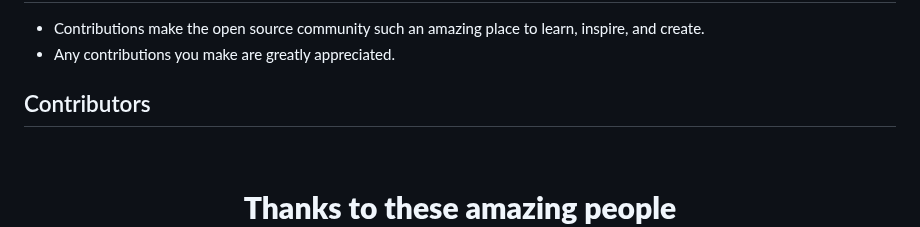
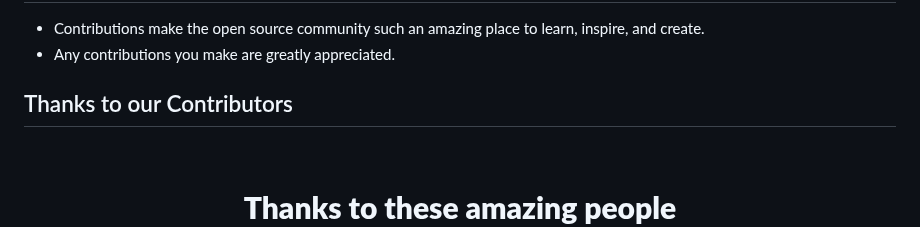
Before and after one commit to mrbhatt2348/iBlog, a Markdown page: README.md, the part around one of its changes. Rendered like a GitHub page.

Commit message:
change one heading

```diff
--- a/README.md
+++ b/README.md
@@ -69,7 +66,7 @@ iBlog - A dynamic blogging platform for valuable information, easy navigation an
 
 
 
-## Contributors
+## Thanks to our Contributors
 
 <br>
 <div>
```
Also changed, not shown: other parts of README.md (+0 -3 lines).
